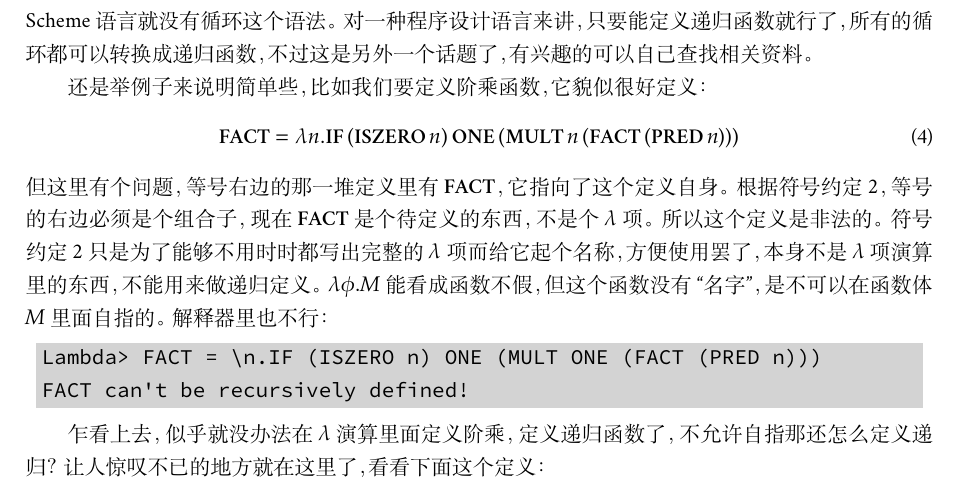
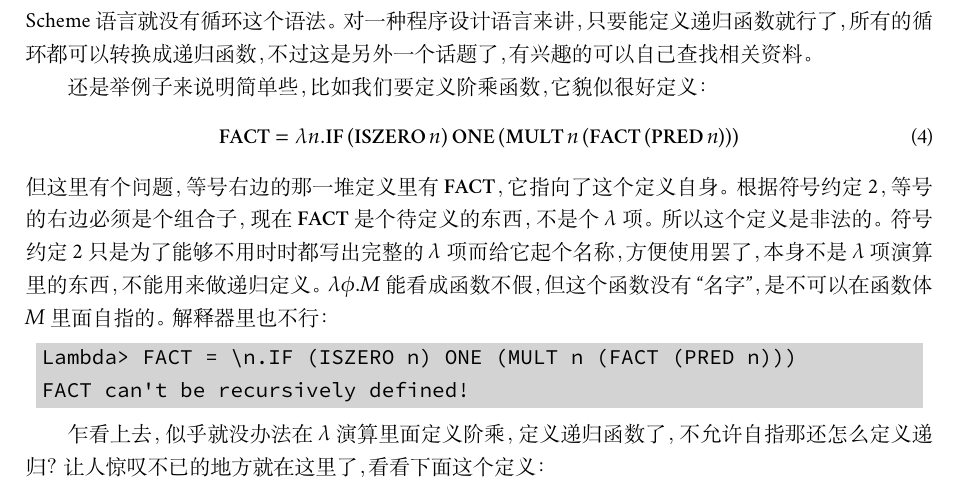
Before and after one commit to txyyss/Lambda-Calculus, a LaTeX document (article/lambda.tex): part of page 11 of 17, cut so that both start at the same text. Compiled offline with XeLaTeX; a missing font is replaced by an installed copy or a similar font.

Commit message:
Fix typo.

```diff
--- a/article/lambda.tex
+++ b/article/lambda.tex
@@ -763,7 +763,7 @@ $\lambda$ 项演算里的东西，不能用来做递归定义。$\lambda\phi.M$
 数不假，但这个函数没有``名字''，是不可以在函数体 $M$ 里面自指的。解释
 器里也不行：
 \begin{verbcode}
-Lambda> FACT = \n.IF (ISZERO n) ONE (MULT ONE (FACT (PRED n)))
+Lambda> FACT = \n.IF (ISZERO n) ONE (MULT n (FACT (PRED n)))
 FACT can't be recursively defined!
 \end{verbcode}
 
```
